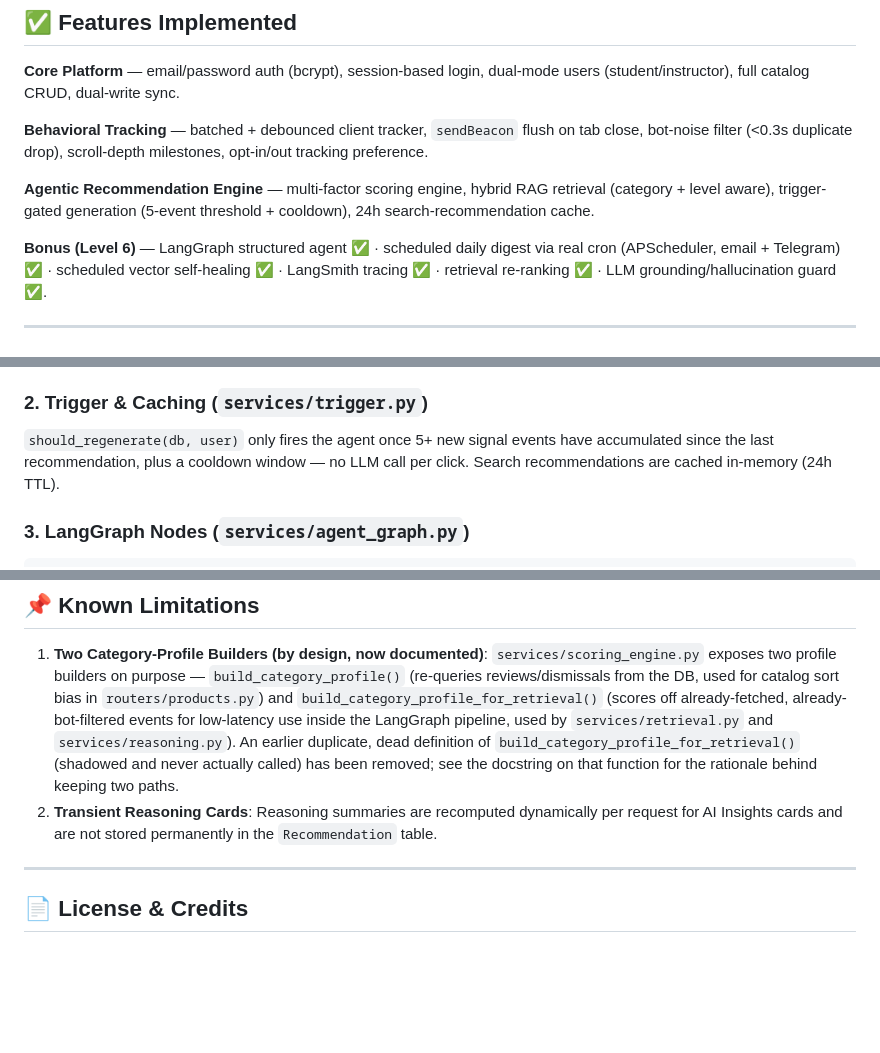
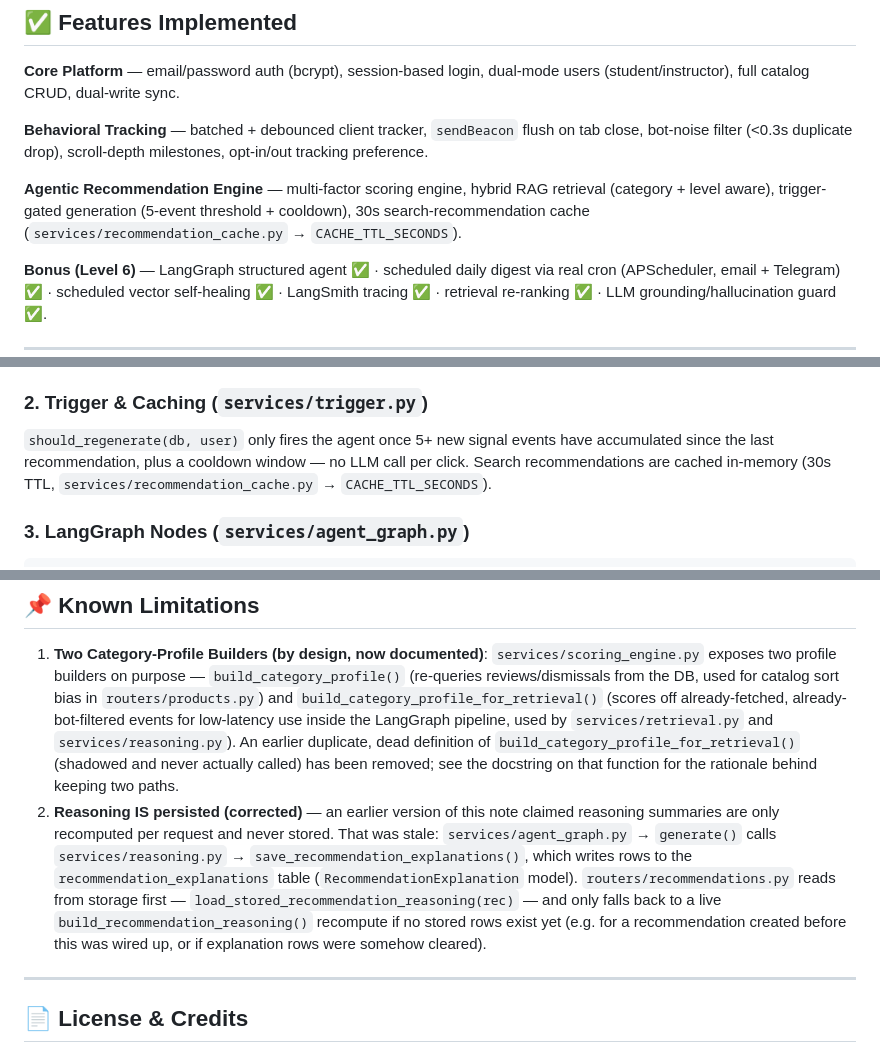
Before and after one commit to Abdullah-qazi-1/smartreco-agentic-recommender, a Markdown page: README.md, 3 parts joined by grey strips. Drawn GitHub-style; blank space fills up the shorter version.

Commit message:
fix cache TTL claim (24h → 30s) and reasoning-persistence claim in Known Limitations

````diff
--- a/README.md
+++ b/README.md
@@ -25,7 +25,7 @@ Every product create/update/delete writes to **SQLite** (source of truth) and **
 
 **Behavioral Tracking** — batched + debounced client tracker, `sendBeacon` flush on tab close, bot-noise filter (<0.3s duplicate drop), scroll-depth milestones, opt-in/out tracking preference.
 
-**Agentic Recommendation Engine** — multi-factor scoring engine, hybrid RAG retrieval (category + level aware), trigger-gated generation (5-event threshold + cooldown), 24h search-recommendation cache.
+**Agentic Recommendation Engine** — multi-factor scoring engine, hybrid RAG retrieval (category + level aware), trigger-gated generation (5-event threshold + cooldown), 30s search-recommendation cache (`services/recommendation_cache.py` → `CACHE_TTL_SECONDS`).
 
 **Bonus (Level 6)** — LangGraph structured agent ✅ · scheduled daily digest via real cron (APScheduler, email + Telegram) ✅ · scheduled vector self-healing ✅ · LangSmith tracing ✅ · retrieval re-ranking ✅ · LLM grounding/hallucination guard ✅.
 
@@ -100,7 +100,7 @@ SmartReco calculates per-category interest scores using a composite scoring form
 - **Conflicting Interest 3× Dominance Rule**: If the top category score is $> 3\times$ the second category score, retrieval isolates the dominant category. Otherwise, the engine blends candidates from the top 2 categories.
 
 ### 2. Trigger & Caching (`services/trigger.py`)
-`should_regenerate(db, user)` only fires the agent once 5+ new signal events have accumulated since the last recommendation, plus a cooldown window — no LLM call per click. Search recommendations are cached in-memory (24h TTL).
+`should_regenerate(db, user)` only fires the agent once 5+ new signal events have accumulated since the last recommendation, plus a cooldown window — no LLM call per click. Search recommendations are cached in-memory (30s TTL, `services/recommendation_cache.py` → `CACHE_TTL_SECONDS`).
 
 ### 3. LangGraph Nodes (`services/agent_graph.py`)
 ```
@@ -160,7 +160,7 @@ Every Mesh-dependent path degrades gracefully instead of crashing: narrative gen
 ## 📌 Known Limitations
 
 1. **Two Category-Profile Builders (by design, now documented)**: `services/scoring_engine.py` exposes two profile builders on purpose — `build_category_profile()` (re-queries reviews/dismissals from the DB, used for catalog sort bias in `routers/products.py`) and `build_category_profile_for_retrieval()` (scores off already-fetched, already-bot-filtered events for low-latency use inside the LangGraph pipeline, used by `services/retrieval.py` and `services/reasoning.py`). An earlier duplicate, dead definition of `build_category_profile_for_retrieval()` (shadowed and never actually called) has been removed; see the docstring on that function for the rationale behind keeping two paths.
-2. **Transient Reasoning Cards**: Reasoning summaries are recomputed dynamically per request for AI Insights cards and are not stored permanently in the `Recommendation` table.
+2. **Reasoning IS persisted (corrected)** — an earlier version of this note claimed reasoning summaries are only recomputed per request and never stored. That was stale: `services/agent_graph.py` → `generate()` calls `services/reasoning.py` → `save_recommendation_explanations()`, which writes rows to the `recommendation_explanations` table (`RecommendationExplanation` model). `routers/recommendations.py` reads from storage first — `load_stored_recommendation_reasoning(rec)` — and only falls back to a live `build_recommendation_reasoning()` recompute if no stored rows exist yet (e.g. for a recommendation created before this was wired up, or if explanation rows were somehow cleared).
 
 ---
 
````
